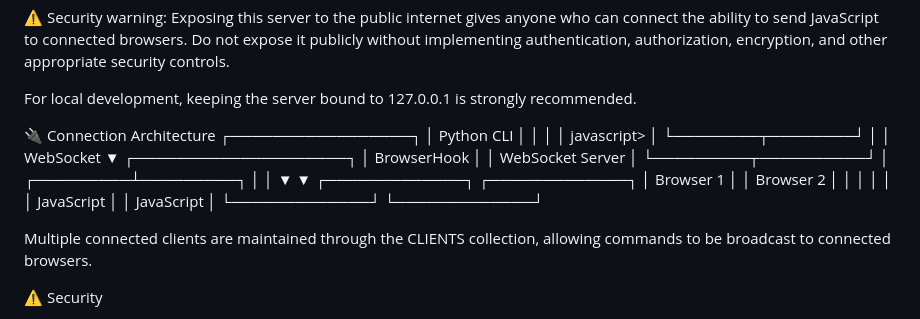
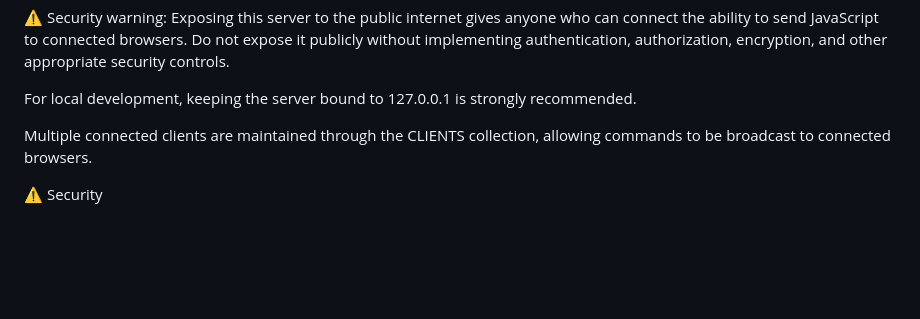
Before and after one commit to ronniem1337/browser_hook, a Markdown page: README.md, the part around the change. GitHub-like rendering; blank space fills up the shorter version.

Commit message:
Remove connection architecture section from README
Removed connection architecture diagram from README.

```diff
--- a/README.md
+++ b/README.md
@@ -172,29 +172,6 @@ Then configure the browser client with the resulting WebSocket callback address.
 
 For local development, keeping the server bound to 127.0.0.1 is strongly recommended.
 
-🔌 Connection Architecture
-                     ┌─────────────────┐
-                     │   Python CLI    │
-                     │                 │
-                     │  javascript>    │
-                     └────────┬────────┘
-                              │
-                              │ WebSocket
-                              ▼
-                    ┌────────────────────┐
-                    │  BrowserHook       │
-                    │  WebSocket Server  │
-                    └─────────┬──────────┘
-                              │
-                    ┌─────────┴─────────┐
-                    │                   │
-                    ▼                   ▼
-             ┌─────────────┐     ┌─────────────┐
-             │  Browser 1  │     │  Browser 2  │
-             │             │     │             │
-             │  JavaScript │     │  JavaScript │
-             └─────────────┘     └─────────────┘
-
 
 Multiple connected clients are maintained through the CLIENTS collection, allowing commands to be broadcast to connected browsers.
 
```
